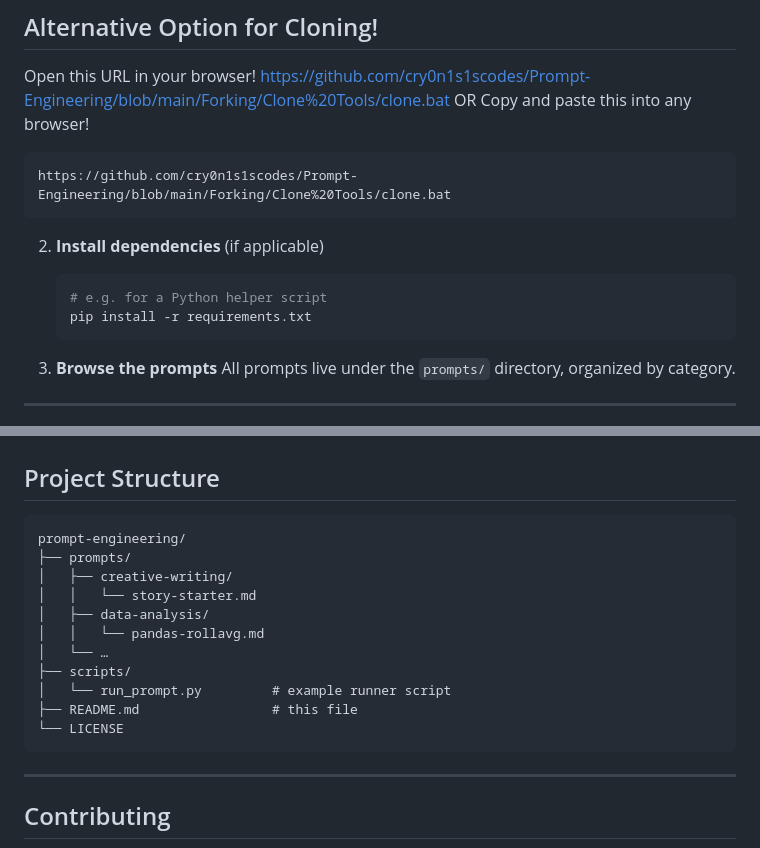
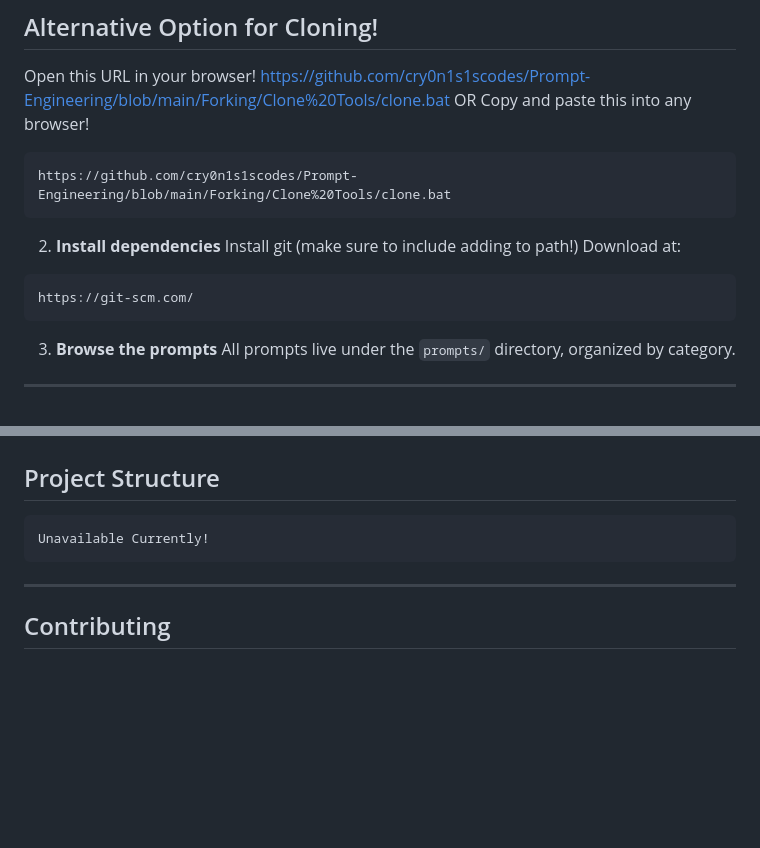
Before and after one commit to cry0n1s1scodes/Prompt-Engineering, a Markdown page: README.md, 2 parts joined by grey strips. Rendered like a GitHub page; blank space fills up the shorter version.

Commit message:
updated dependincies

````diff
--- a/README.md
+++ b/README.md
@@ -47,12 +47,12 @@ Copy and paste this into any browser!
 https://github.com/cry0n1s1scodes/Prompt-Engineering/blob/main/Forking/Clone%20Tools/clone.bat
 ```
 
-2. **Install dependencies** (if applicable)
-
-   ```bash
-   # e.g. for a Python helper script
-   pip install -r requirements.txt
-   ```
+2. **Install dependencies**
+Install git (make sure to include adding to path!)
+Download at:
+```
+https://git-scm.com/
+```
 
 3. **Browse the prompts**
    All prompts live under the `prompts/` directory, organized by category.
@@ -96,17 +96,7 @@ https://github.com/cry0n1s1scodes/Prompt-Engineering/blob/main/Forking/Clone%20T
 ## Project Structure
 
 ```
-prompt-engineering/
-├── prompts/
-│   ├── creative-writing/
-│   │   └── story-starter.md
-│   ├── data-analysis/
-│   │   └── pandas-rollavg.md
-│   └── …
-├── scripts/
-│   └── run_prompt.py         # example runner script
-├── README.md                 # this file
-└── LICENSE
+Unavailable Currently!
 ```
 
 ---
````
